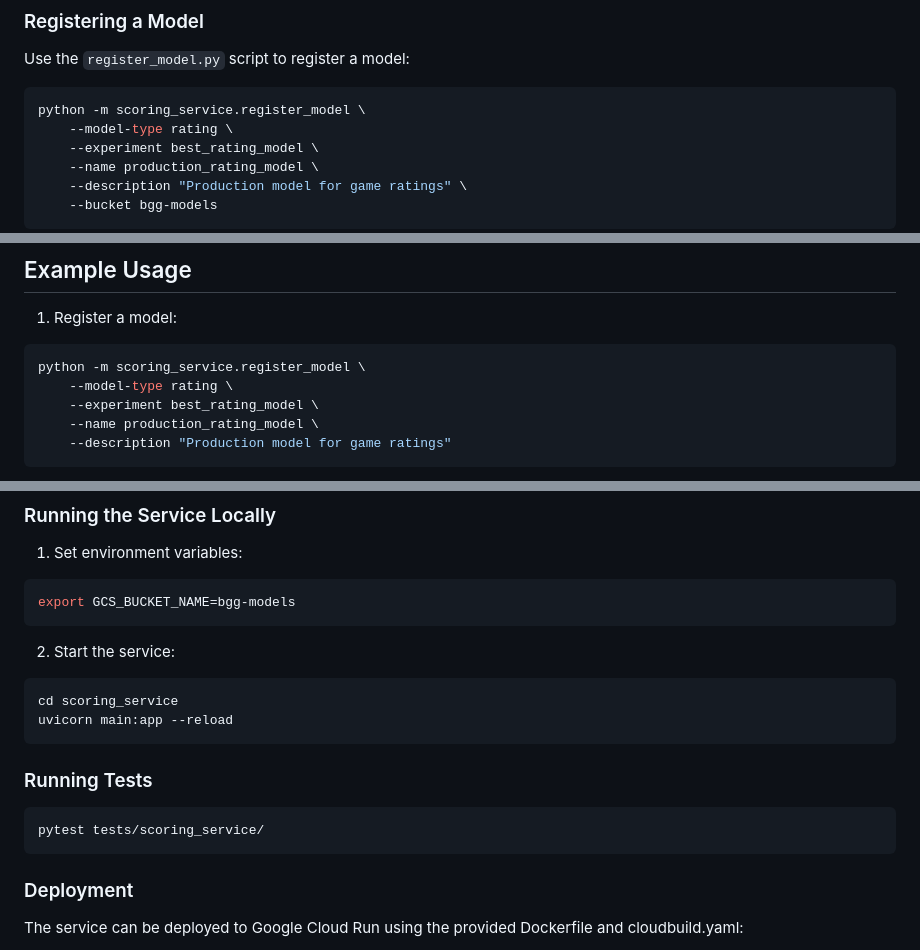
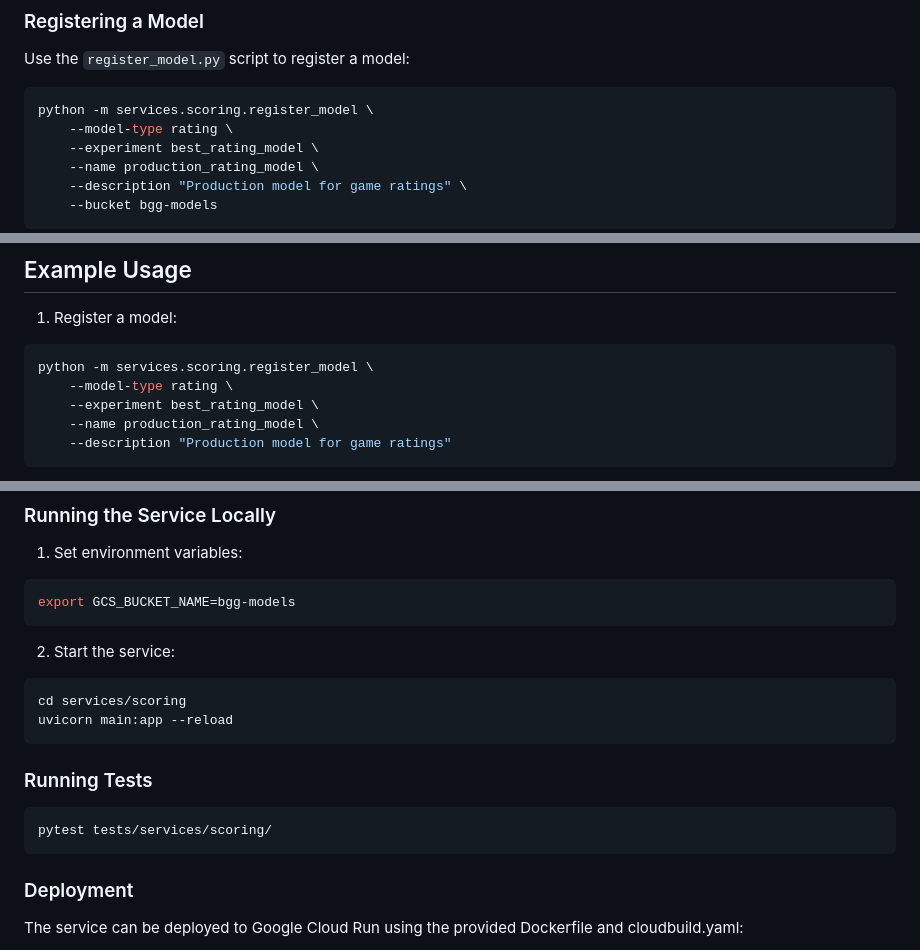
Before and after one commit to phenrickson/bgg-predictive-models, a Markdown page: services/scoring/README.md, 3 parts joined by grey strips. Rendered like a GitHub page.

Commit message:
fix: resolve remaining service path references in scoring README
Co-Authored-By: Claude Opus 4.7 (1M context) <noreply@anthropic.com>

````diff
--- a/services/scoring/README.md
+++ b/services/scoring/README.md
@@ -21,7 +21,7 @@ Models must be registered before they can be used for scoring. The registration
 Use the `register_model.py` script to register a model:
 
 ```bash
-python -m scoring_service.register_model \
+python -m services.scoring.register_model \
     --model-type rating \
     --experiment best_rating_model \
     --name production_rating_model \
@@ -124,7 +124,7 @@ models/registered/
 
 1. Register a model:
 ```bash
-python -m scoring_service.register_model \
+python -m services.scoring.register_model \
     --model-type rating \
     --experiment best_rating_model \
     --name production_rating_model \
@@ -177,14 +177,14 @@ export GCS_BUCKET_NAME=bgg-models
 
 2. Start the service:
 ```bash
-cd scoring_service
+cd services/scoring
 uvicorn main:app --reload
 ```
 
 ### Running Tests
 
 ```bash
-pytest tests/scoring_service/
+pytest tests/services/scoring/
 ```
 
 ### Deployment
````
